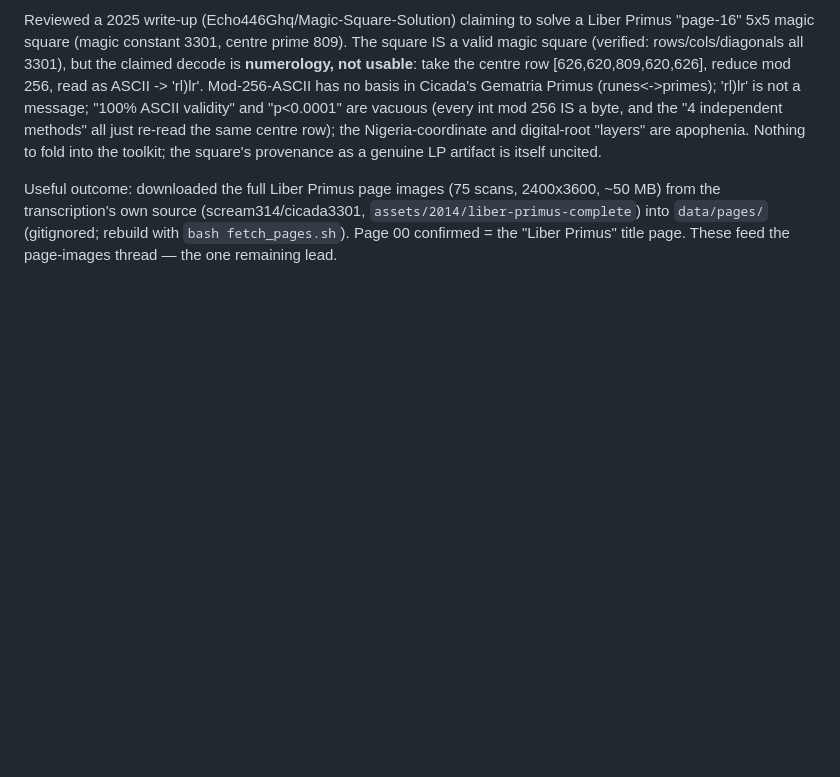
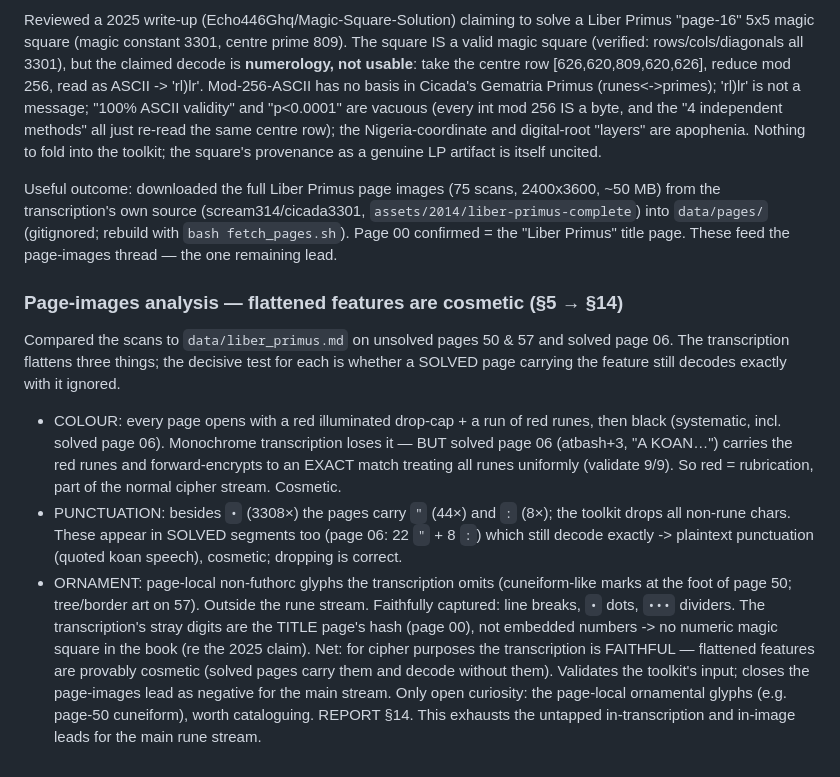
Before and after one commit to jens-wedin/liber-primus, a Markdown page: LOG.md, the part around the change. Drawn GitHub-style; blank space fills up the shorter version.

```diff
--- a/LOG.md
+++ b/LOG.md
@@ -541,3 +541,29 @@ Useful outcome: downloaded the full Liber Primus page images (75 scans,
 `assets/2014/liber-primus-complete`) into `data/pages/` (gitignored; rebuild with
 `bash fetch_pages.sh`). Page 00 confirmed = the "Liber Primus" title page. These
 feed the page-images thread — the one remaining lead.
+
+### Page-images analysis — flattened features are cosmetic (§5 → §14)
+
+Compared the scans to `data/liber_primus.md` on unsolved pages 50 & 57 and solved
+page 06. The transcription flattens three things; the decisive test for each is
+whether a SOLVED page carrying the feature still decodes exactly with it ignored.
+- COLOUR: every page opens with a red illuminated drop-cap + a run of red runes,
+  then black (systematic, incl. solved page 06). Monochrome transcription loses
+  it — BUT solved page 06 (atbash+3, "A KOAN…") carries the red runes and
+  forward-encrypts to an EXACT match treating all runes uniformly (validate 9/9).
+  So red = rubrication, part of the normal cipher stream. Cosmetic.
+- PUNCTUATION: besides `•` (3308×) the pages carry `"` (44×) and `:` (8×); the
+  toolkit drops all non-rune chars. These appear in SOLVED segments too (page 06:
+  22 `"` + 8 `:`) which still decode exactly -> plaintext punctuation (quoted
+  koan speech), cosmetic; dropping is correct.
+- ORNAMENT: page-local non-futhorc glyphs the transcription omits (cuneiform-like
+  marks at the foot of page 50; tree/border art on 57). Outside the rune stream.
+Faithfully captured: line breaks, `•` dots, `•••` dividers. The transcription's
+stray digits are the TITLE page's hash (page 00), not embedded numbers -> no
+numeric magic square in the book (re the 2025 claim).
+Net: for cipher purposes the transcription is FAITHFUL — flattened features are
+provably cosmetic (solved pages carry them and decode without them). Validates
+the toolkit's input; closes the page-images lead as negative for the main stream.
+Only open curiosity: the page-local ornamental glyphs (e.g. page-50 cuneiform),
+worth cataloguing. REPORT §14. This exhausts the untapped in-transcription and
+in-image leads for the main rune stream.
```
Also changed, not shown: CLAUDE.md (+15 -10 lines), REPORT.md (+41 -0 lines).
